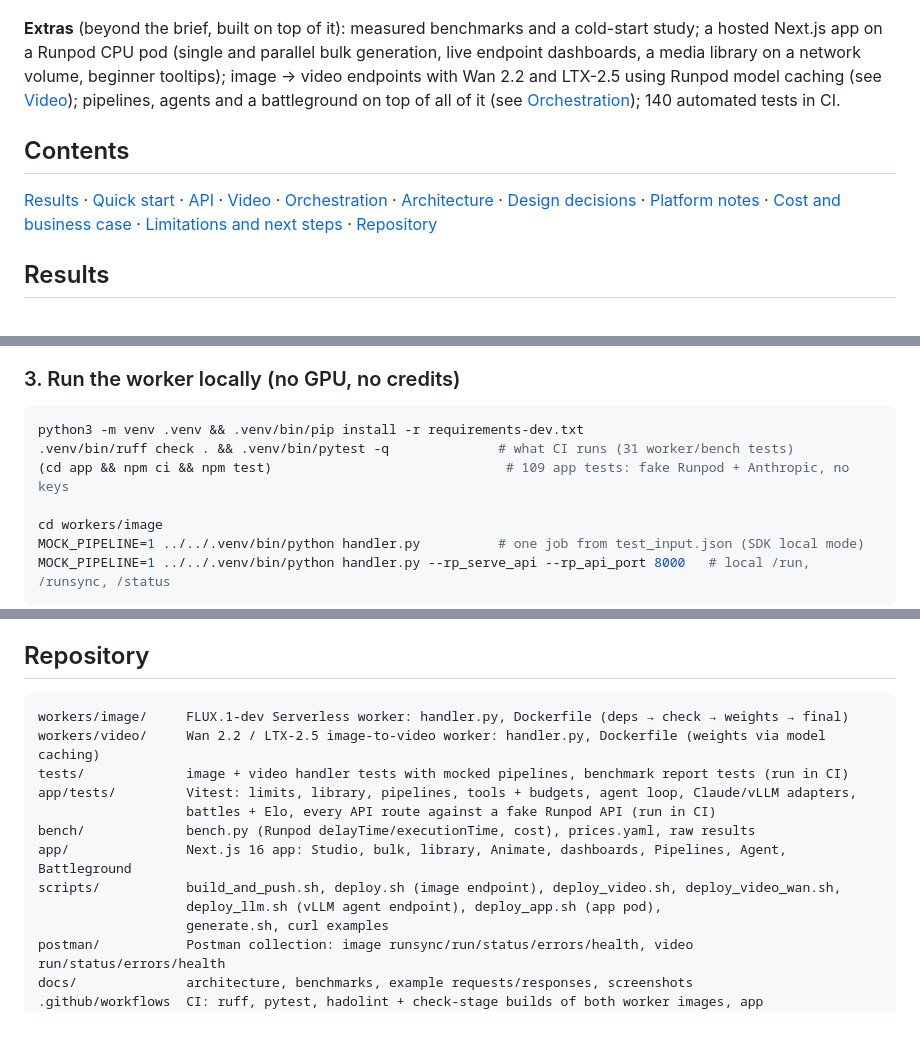
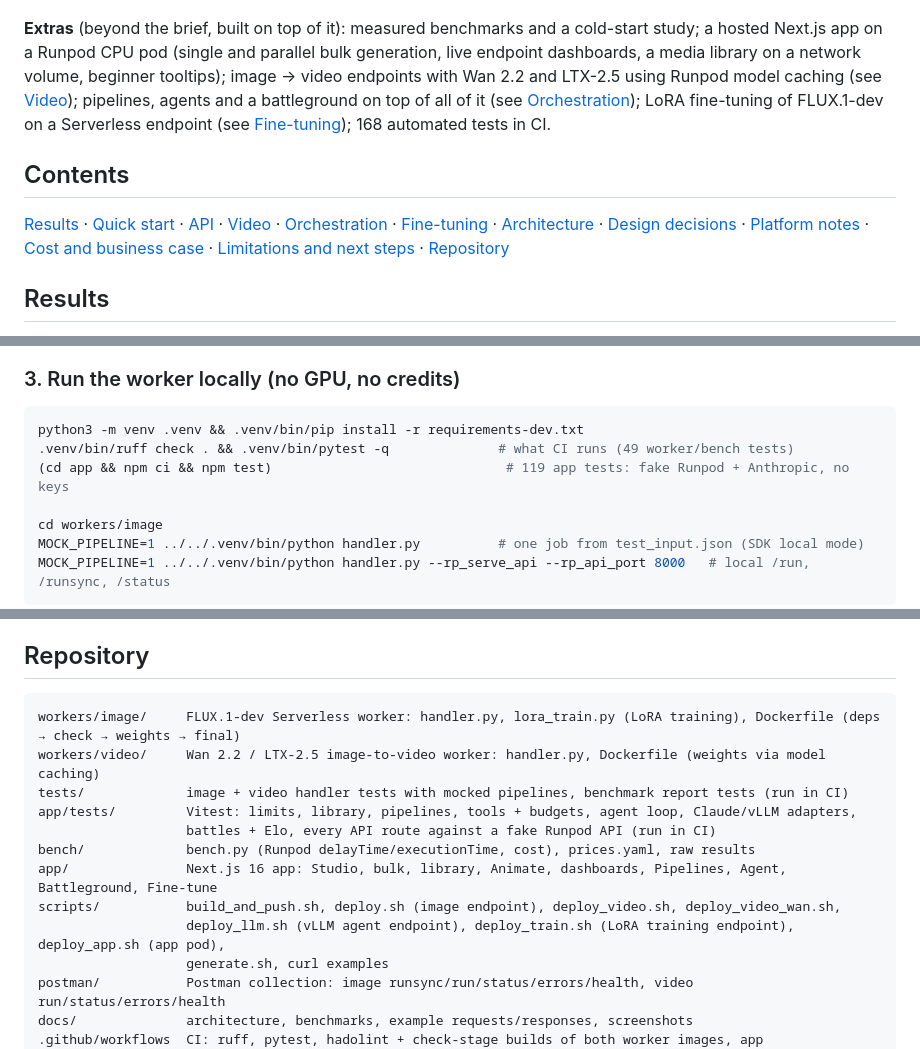
Before and after one commit to ibrahimnd2000/runpod-flux-studio, a Markdown page: README.md, 3 parts joined by grey strips. Drawn GitHub-style; blank space fills up the shorter version.

````diff
--- a/README.md
+++ b/README.md
@@ -31,11 +31,12 @@ curl -s -X POST https://api.runpod.ai/v2/y6hj5mx4y5b2su/runsync \
 app on a Runpod CPU pod (single and parallel bulk generation, live endpoint dashboards, a media library on a
 network volume, beginner tooltips); image → video endpoints with Wan 2.2 and LTX-2.5 using Runpod model caching
 (see [Video](#video-image--clip-with-wan-22-and-ltx-25)); pipelines, agents and a battleground on top of all of it
-(see [Orchestration](#orchestration-pipelines-agents-battleground)); 140 automated tests in CI.
+(see [Orchestration](#orchestration-pipelines-agents-battleground)); LoRA fine-tuning of FLUX.1-dev on a Serverless
+endpoint (see [Fine-tuning](#fine-tuning-flux-loras)); 168 automated tests in CI.
 
 ## Contents
 [Results](#results) · [Quick start](#quick-start) · [API](#api) · [Video](#video-image--clip-with-wan-22-and-ltx-25) ·
-[Orchestration](#orchestration-pipelines-agents-battleground) ·
+[Orchestration](#orchestration-pipelines-agents-battleground) · [Fine-tuning](#fine-tuning-flux-loras) ·
 [Architecture](#architecture) · [Design decisions](#design-decisions) · [Platform notes](#platform-notes) ·
 [Cost and business case](#cost-and-business-case) · [Limitations and next steps](#limitations-and-next-steps) ·
 [Repository](#repository)
@@ -105,8 +106,8 @@ set `RUNPOD_API_KEY` and `ENDPOINT_ID`; *Run sync* renders the image in the resp
 ### 3. Run the worker locally (no GPU, no credits)
 ```bash
 python3 -m venv .venv && .venv/bin/pip install -r requirements-dev.txt
-.venv/bin/ruff check . && .venv/bin/pytest -q              # what CI runs (31 worker/bench tests)
-(cd app && npm ci && npm test)                              # 109 app tests: fake Runpod + Anthropic, no keys
+.venv/bin/ruff check . && .venv/bin/pytest -q              # what CI runs (49 worker/bench tests)
+(cd app && npm ci && npm test)                              # 119 app tests: fake Runpod + Anthropic, no keys
 
 cd workers/image
 MOCK_PIPELINE=1 ../../.venv/bin/python handler.py          # one job from test_input.json (SDK local mode)
@@ -434,15 +483,15 @@ growth: 10,000 images a month is about **61 GPU-hours** at the measured 21.9 s p
 
 ## Repository
 ```
-workers/image/     FLUX.1-dev Serverless worker: handler.py, Dockerfile (deps → check → weights → final)
+workers/image/     FLUX.1-dev Serverless worker: handler.py, lora_train.py (LoRA training), Dockerfile (deps → check → weights → final)
 workers/video/     Wan 2.2 / LTX-2.5 image-to-video worker: handler.py, Dockerfile (weights via model caching)
 tests/             image + video handler tests with mocked pipelines, benchmark report tests (run in CI)
 app/tests/         Vitest: limits, library, pipelines, tools + budgets, agent loop, Claude/vLLM adapters,
                    battles + Elo, every API route against a fake Runpod API (run in CI)
 bench/             bench.py (Runpod delayTime/executionTime, cost), prices.yaml, raw results
-app/               Next.js 16 app: Studio, bulk, library, Animate, dashboards, Pipelines, Agent, Battleground
+app/               Next.js 16 app: Studio, bulk, library, Animate, dashboards, Pipelines, Agent, Battleground, Fine-tune
 scripts/           build_and_push.sh, deploy.sh (image endpoint), deploy_video.sh, deploy_video_wan.sh,
-                   deploy_llm.sh (vLLM agent endpoint), deploy_app.sh (app pod),
+                   deploy_llm.sh (vLLM agent endpoint), deploy_train.sh (LoRA training endpoint), deploy_app.sh (app pod),
                    generate.sh, curl examples
 postman/           Postman collection: image runsync/run/status/errors/health, video run/status/errors/health
 docs/              architecture, benchmarks, example requests/responses, screenshots
````
Also changed, not shown: other parts of README.md (+48 -0 lines), docs/examples/lora-europa.jpg (added), docs/examples/lora-off.jpg (added).
